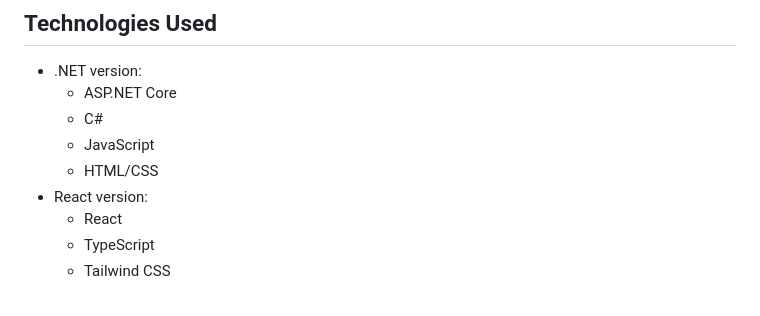
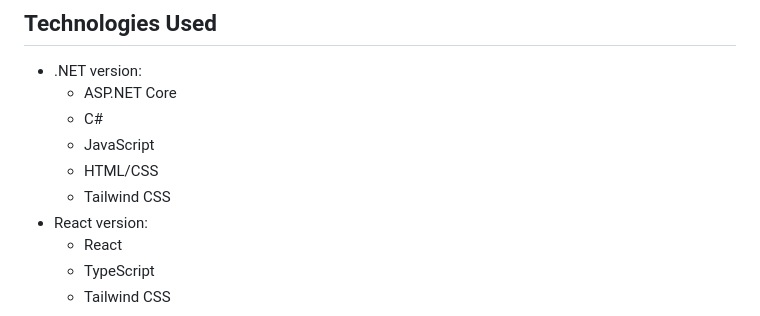
Before and after one commit to haraldeskeland/FoodHub, a Markdown page: README.md, the part around the change. Drawn GitHub-style.

```diff
--- a/README.md
+++ b/README.md
@@ -17,6 +17,7 @@ FoodHub is a web application for exploring and managing food items. It was devel
   - C#
   - JavaScript
   - HTML/CSS
+  - Tailwind CSS
 - React version:
   - React
   - TypeScript
```
